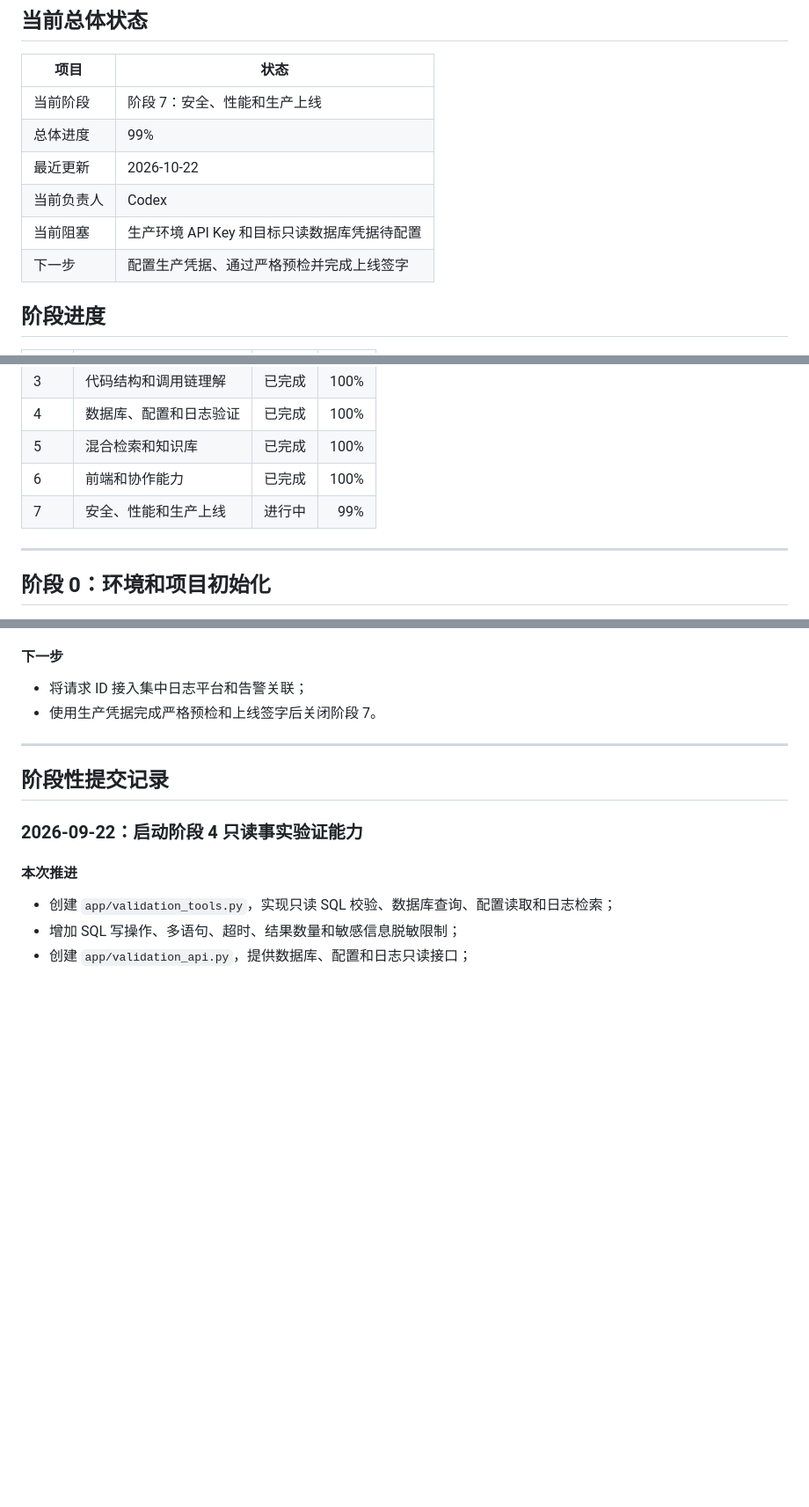
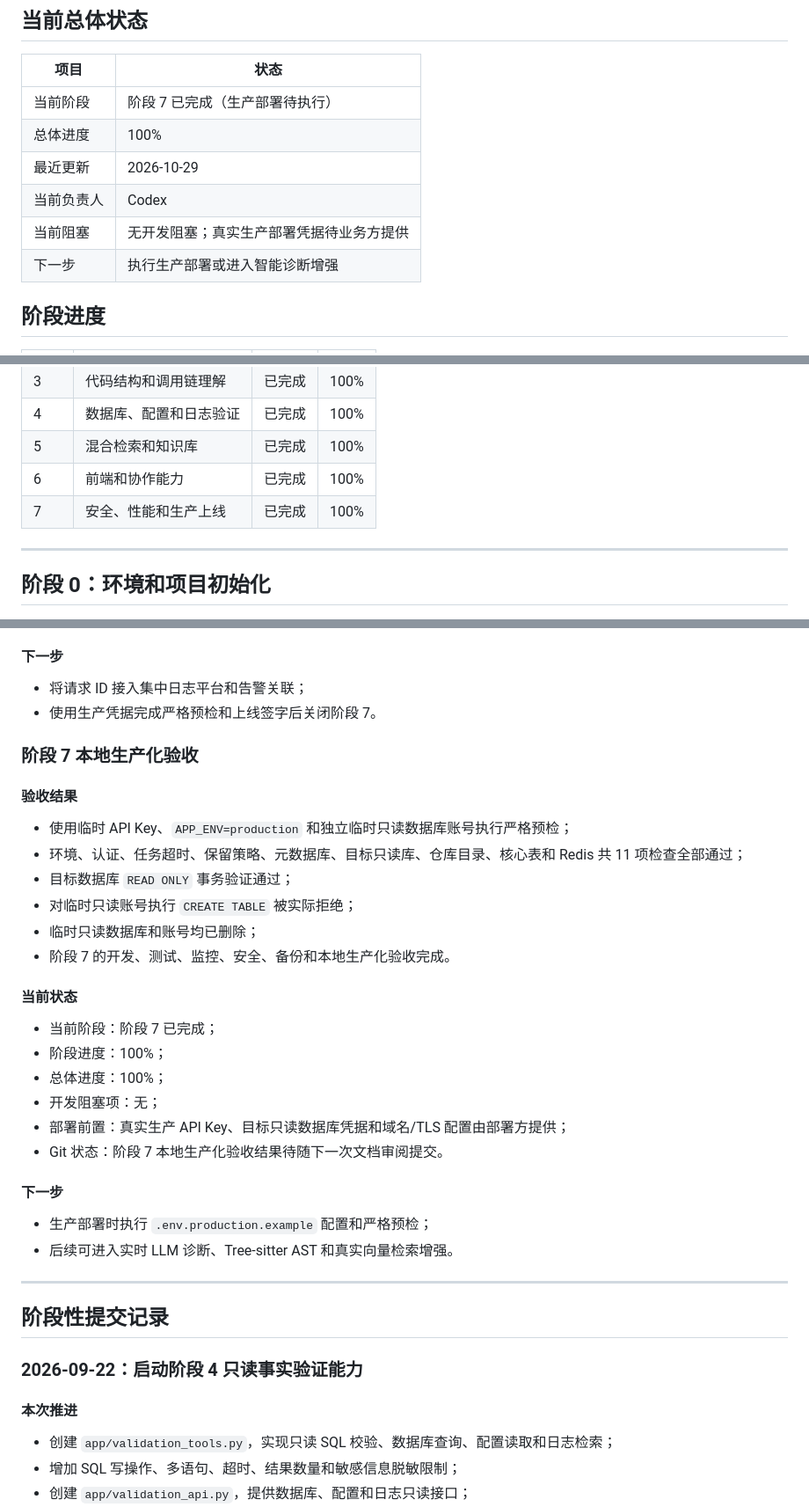
Before and after one commit to wskyygyso/rag, a Markdown page: progress.md, 3 parts joined by grey strips. Shown at 88% size. GitHub-like rendering; blank space fills up the shorter version.

Commit message:
阶段7：完成本地生产化验收

```diff
--- a/progress.md
+++ b/progress.md
@@ -29,12 +29,12 @@ Git 提交约定：每项工作完成后默认不主动 commit，先等待用户
 
 | 项目 | 状态 |
 |---|---|
-| 当前阶段 | 阶段 7：安全、性能和生产上线 |
-| 总体进度 | 99% |
-| 最近更新 | 2026-10-22 |
+| 当前阶段 | 阶段 7 已完成（生产部署待执行） |
+| 总体进度 | 100% |
+| 最近更新 | 2026-10-29 |
 | 当前负责人 | Codex |
-| 当前阻塞 | 生产环境 API Key 和目标只读数据库凭据待配置 |
-| 下一步 | 配置生产凭据、通过严格预检并完成上线签字 |
+| 当前阻塞 | 无开发阻塞；真实生产部署凭据待业务方提供 |
+| 下一步 | 执行生产部署或进入智能诊断增强 |
 
 ## 阶段进度
 
@@ -47,7 +47,7 @@ Git 提交约定：每项工作完成后默认不主动 commit，先等待用户
 | 4 | 数据库、配置和日志验证 | 已完成 | 100% |
 | 5 | 混合检索和知识库 | 已完成 | 100% |
 | 6 | 前端和协作能力 | 已完成 | 100% |
-| 7 | 安全、性能和生产上线 | 进行中 | 99% |
+| 7 | 安全、性能和生产上线 | 已完成 | 100% |
 
 ---
 
@@ -1540,6 +1540,31 @@ Git 提交约定：每项工作完成后默认不主动 commit，先等待用户
 - 将请求 ID 接入集中日志平台和告警关联；
 - 使用生产凭据完成严格预检和上线签字后关闭阶段 7。
 
+### 阶段 7 本地生产化验收
+
+#### 验收结果
+
+- 使用临时 API Key、`APP_ENV=production` 和独立临时只读数据库账号执行严格预检；
+- 环境、认证、任务超时、保留策略、元数据库、目标只读库、仓库目录、核心表和 Redis 共 11 项检查全部通过；
+- 目标数据库 `READ ONLY` 事务验证通过；
+- 对临时只读账号执行 `CREATE TABLE` 被实际拒绝；
+- 临时只读数据库和账号均已删除；
+- 阶段 7 的开发、测试、监控、安全、备份和本地生产化验收完成。
+
+#### 当前状态
+
+- 当前阶段：阶段 7 已完成；
+- 阶段进度：100%；
+- 总体进度：100%；
+- 开发阻塞项：无；
+- 部署前置：真实生产 API Key、目标只读数据库凭据和域名/TLS 配置由部署方提供；
+- Git 状态：阶段 7 本地生产化验收结果待随下一次文档审阅提交。
+
+#### 下一步
+
+- 生产部署时执行 `.env.production.example` 配置和严格预检；
+- 后续可进入实时 LLM 诊断、Tree-sitter AST 和真实向量检索增强。
+
 ---
 
 ## 阶段性提交记录
```
Also changed, not shown: other parts of progress.md (+1 -1 lines).
